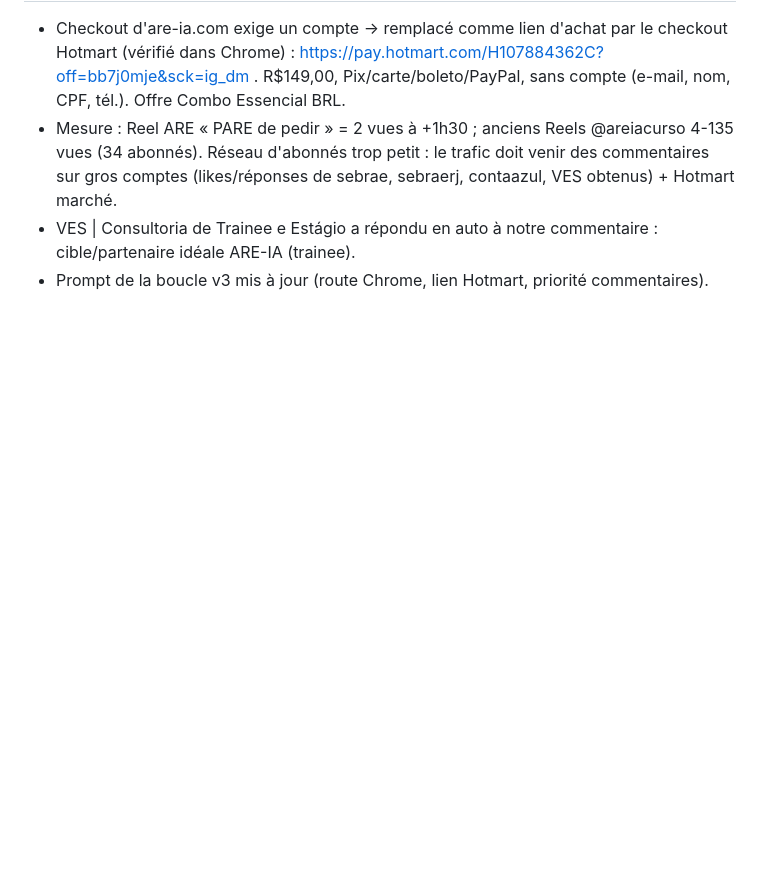
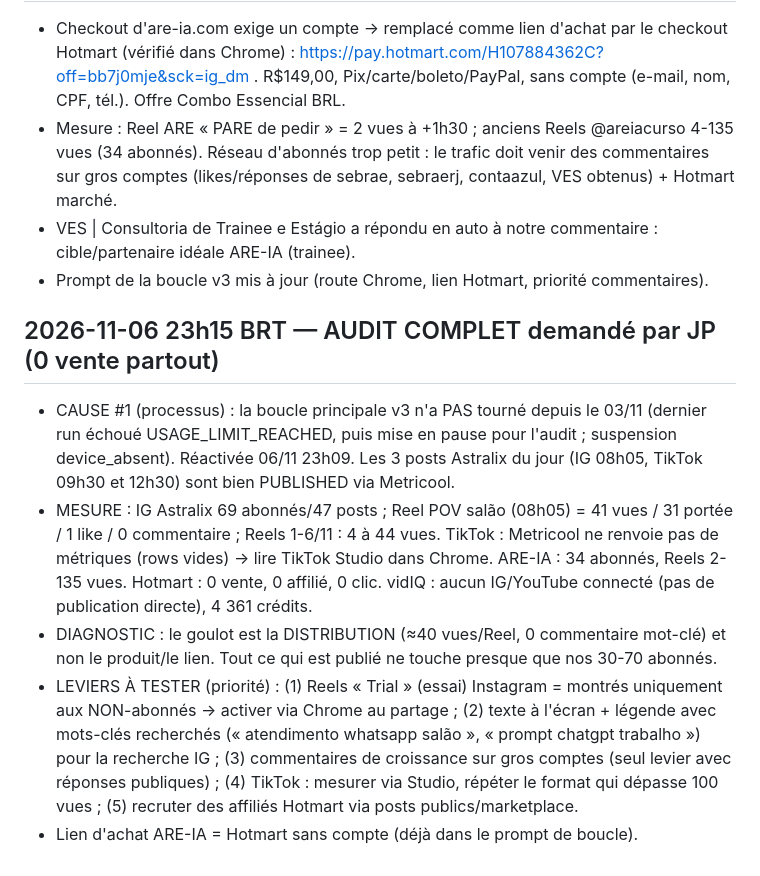
Before and after one commit to jphilippebandeira-cyber/astralix, a Markdown page: marketing_loop/LOG.md, the part around the change. GitHub-like rendering; blank space fills up the shorter version.

Commit message:
LOG: audit complet 06/11 (boucle inactive depuis 03/11, diagnostic distribution)
Co-Authored-By: Claude Sonnet 5.5 <noreply@anthropic.com>
Claude-Session: https://claude.ai/code/session_013Rei4ybYFkYwKGj9FfxM3Z

```diff
--- a/marketing_loop/LOG.md
+++ b/marketing_loop/LOG.md
@@ -180,3 +180,10 @@ Générateur: `python3 gen.py specs.json` (Playwright + ffmpeg, 1080x1920, ~27 s
 - Mesure : Reel ARE « PARE de pedir » = 2 vues à +1h30 ; anciens Reels @areiacurso 4-135 vues (34 abonnés). Réseau d'abonnés trop petit : le trafic doit venir des commentaires sur gros comptes (likes/réponses de sebrae, sebraerj, contaazul, VES obtenus) + Hotmart marché.
 - VES | Consultoria de Trainee e Estágio a répondu en auto à notre commentaire : cible/partenaire idéale ARE-IA (trainee).
 - Prompt de la boucle v3 mis à jour (route Chrome, lien Hotmart, priorité commentaires).
+
+## 2026-11-06 23h15 BRT — AUDIT COMPLET demandé par JP (0 vente partout)
+- CAUSE #1 (processus) : la boucle principale v3 n'a PAS tourné depuis le 03/11 (dernier run échoué USAGE_LIMIT_REACHED, puis mise en pause pour l'audit ; suspension device_absent). Réactivée 06/11 23h09. Les 3 posts Astralix du jour (IG 08h05, TikTok 09h30 et 12h30) sont bien PUBLISHED via Metricool.
+- MESURE : IG Astralix 69 abonnés/47 posts ; Reel POV salão (08h05) = 41 vues / 31 portée / 1 like / 0 commentaire ; Reels 1-6/11 : 4 à 44 vues. TikTok : Metricool ne renvoie pas de métriques (rows vides) -> lire TikTok Studio dans Chrome. ARE-IA : 34 abonnés, Reels 2-135 vues. Hotmart : 0 vente, 0 affilié, 0 clic. vidIQ : aucun IG/YouTube connecté (pas de publication directe), 4 361 crédits.
+- DIAGNOSTIC : le goulot est la DISTRIBUTION (≈40 vues/Reel, 0 commentaire mot-clé) et non le produit/le lien. Tout ce qui est publié ne touche presque que nos 30-70 abonnés.
+- LEVIERS À TESTER (priorité) : (1) Reels « Trial » (essai) Instagram = montrés uniquement aux NON-abonnés -> activer via Chrome au partage ; (2) texte à l'écran + légende avec mots-clés recherchés (« atendimento whatsapp salão », « prompt chatgpt trabalho ») pour la recherche IG ; (3) commentaires de croissance sur gros comptes (seul levier avec réponses publiques) ; (4) TikTok : mesurer via Studio, répéter le format qui dépasse 100 vues ; (5) recruter des affiliés Hotmart via posts publics/marketplace.
+- Lien d'achat ARE-IA = Hotmart sans compte (déjà dans le prompt de boucle).
```
